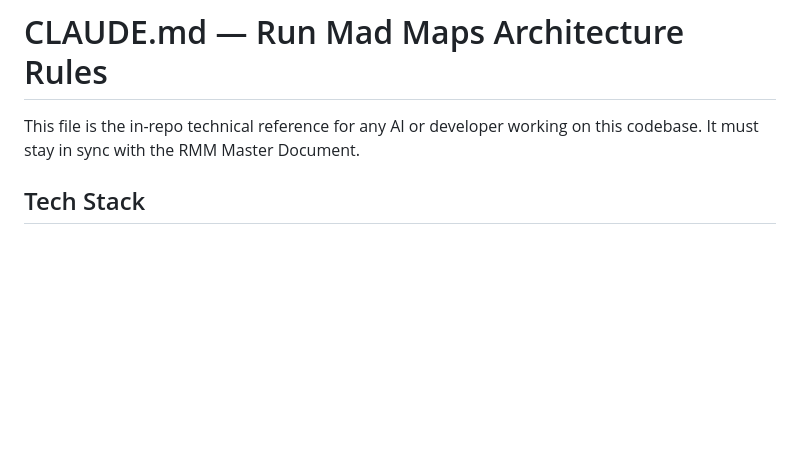
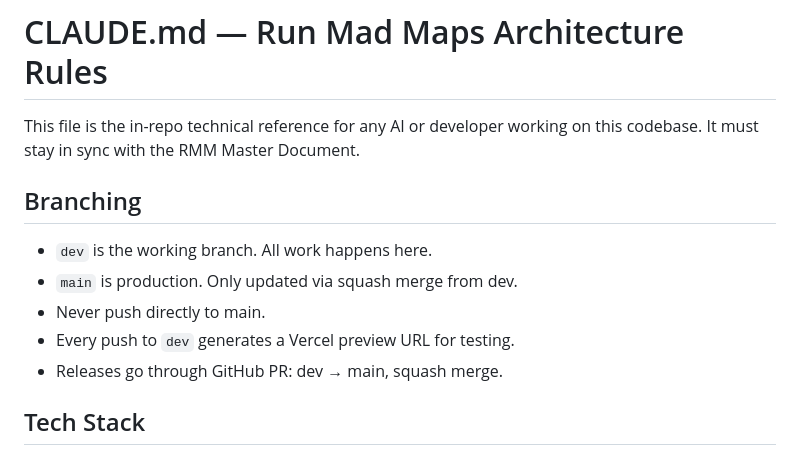
Before and after one commit to ValkenMadness/runmadmaps, a Markdown page: CLAUDE.md, the part around the change. Drawn GitHub-style; blank space fills up the shorter version.

Commit message:
docs: add branching workflow to CLAUDE.md
Documents dev/main branch split, squash-merge release process,
and rule that all AI work happens on dev.

Co-Authored-By: Claude Sonnet 4.6 <noreply@anthropic.com>

```diff
--- a/CLAUDE.md
+++ b/CLAUDE.md
@@ -2,6 +2,14 @@
 
 This file is the in-repo technical reference for any AI or developer working on this codebase.
 It must stay in sync with the RMM Master Document.
+
+## Branching
+
+- `dev` is the working branch. All work happens here.
+- `main` is production. Only updated via squash merge from dev.
+- Never push directly to main.
+- Every push to `dev` generates a Vercel preview URL for testing.
+- Releases go through GitHub PR: dev → main, squash merge.
 
 ## Tech Stack
 
```
